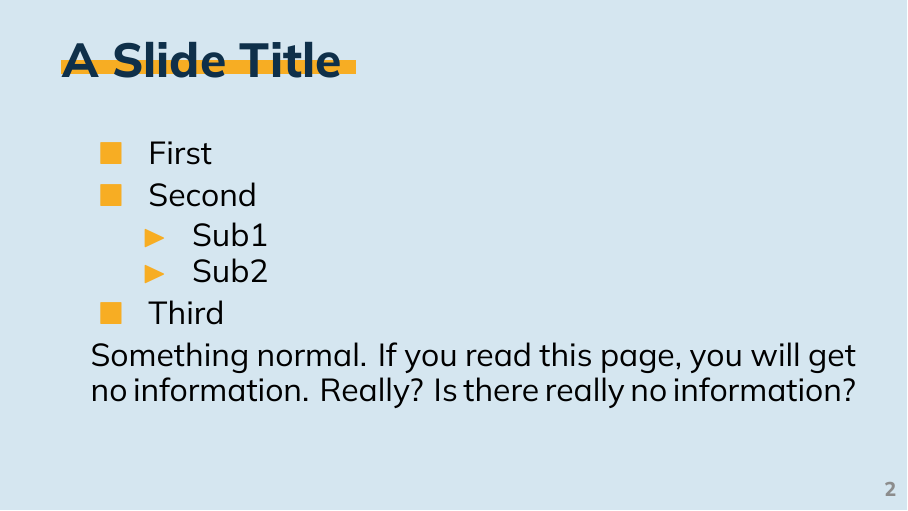
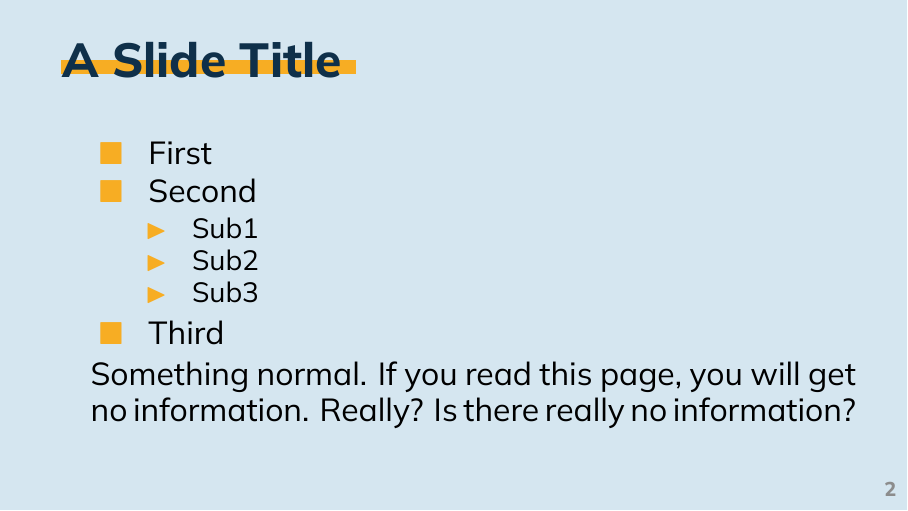
Before and after one commit to ChuangSheep/beamer-themes, LaTeX slides (simple/index.tex, which reads simple/beamerfontthemesimple.sty): page 2 of 5. Compiled offline with XeLaTeX; a missing font is replaced by an installed copy or a similar font.

Commit message:
feat: itemize body size

```diff
--- a/simple/beamerfontthemesimple.sty
+++ b/simple/beamerfontthemesimple.sty
@@ -28,11 +28,12 @@
 
 \setbeamerfont{enumerate item projected}{family=\ctfamily,series=\bfseries,size=\fontsize{16}{18}}
 
-\setbeamerfont{itemize/enumerate subbody}{size=\fontsize{16}{18}}
+\setbeamerfont{itemize/enumerate body}{size=\fontsize{16}{18}}
+\setbeamerfont{itemize/enumerate subbody}{size=\fontsize{14}{16}}
 \setbeamerfont{itemize/enumerate subsubbody}{size=\fontsize{14}{16}}
 
 
-\setbeamerfont*{normal text}{family=\ctfamily,size=\fontsize{16}{18}}
+\setbeamerfont*{normal text}{size=\fontsize{16}{18}}
 \setbeamerfont*{block title}{family=\ctfamily,series=\bfseries,size=\fontsize{18}{2}}
 \setbeamerfont*{references}{family=\ctfamily,size=\fontsize{10}{8}}
 
--- a/simple/index.tex
+++ b/simple/index.tex
@@ -23,6 +23,7 @@
     \begin{itemize}
       \item Sub1
       \item Sub2
+      \item Sub3
     \end{itemize}
     \item Third
   \end{itemize}
```
